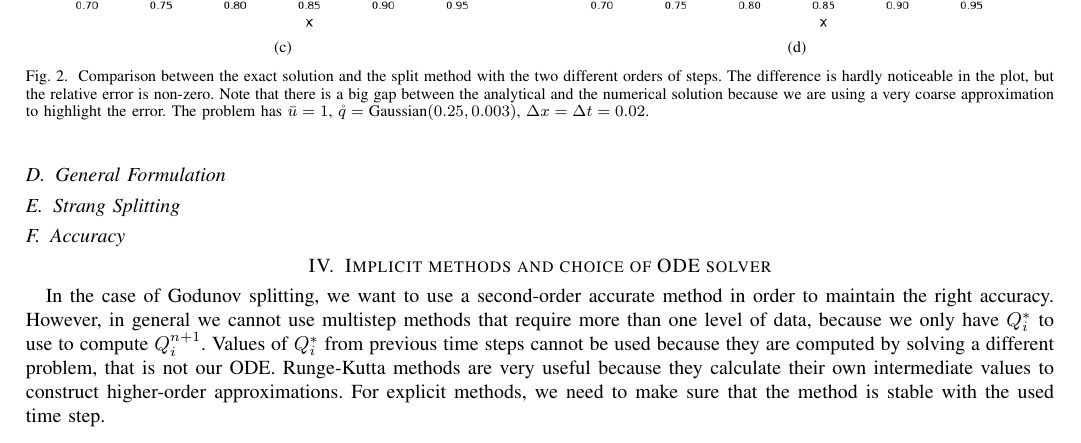
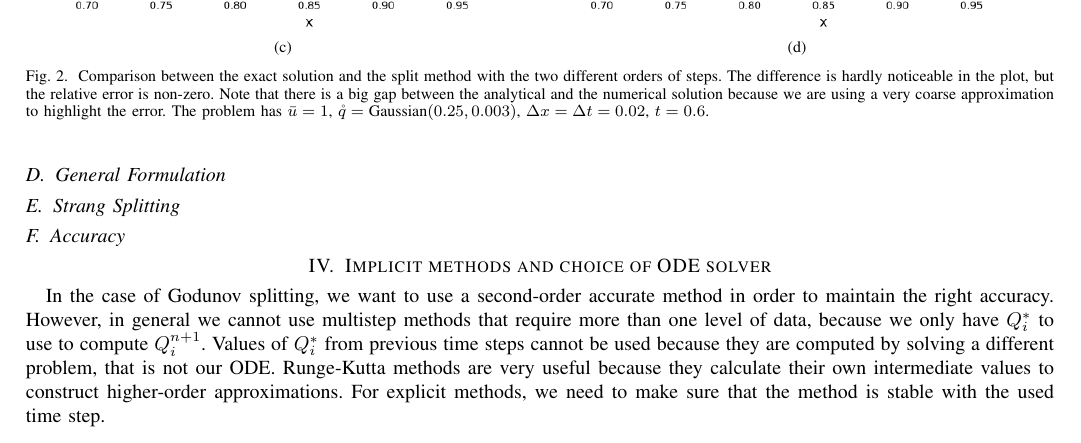
Before and after one commit to matilde-t/Seminar-Course---Fundamentals-of-Wave-Simulation, a LaTeX paper (template.tex): part of page 3 of 4, cut so that both start at the same text. Compiled offline with pdfLaTeX.

Commit message:
add t_end to caption

```diff
--- a/template.tex
+++ b/template.tex
@@ -685,7 +685,7 @@ The first three terms on the right hand side agree with \eqref{eq:unsplit} and t
 		\label{fig:commuteErr}}
 	\subfloat[]{\includegraphics[width=0.5\textwidth]{NoCommuteErr.png}%
 		\label{fig:nocommuteErr}}
-	\caption{Comparison between the exact solution and the split method with the two different orders of steps. The difference is hardly noticeable in the plot, but the relative error is non-zero. Note that there is a big gap between the analytical  and the numerical solution because we are using a very coarse approximation to highlight the error. The problem has $\bar{u}=1$, $\mathring{q}=\text{Gaussian}(0.25,0.003)$, $\Delta x = \Delta t = 0.02$.}
+	\caption{Comparison between the exact solution and the split method with the two different orders of steps. The difference is hardly noticeable in the plot, but the relative error is non-zero. Note that there is a big gap between the analytical  and the numerical solution because we are using a very coarse approximation to highlight the error. The problem has $\bar{u}=1$, $\mathring{q}=\text{Gaussian}(0.25,0.003)$, $\Delta x = \Delta t = 0.02$, $t=0.6$.}
 	\label{fi:AB}
 \end{figure*}
 
```
